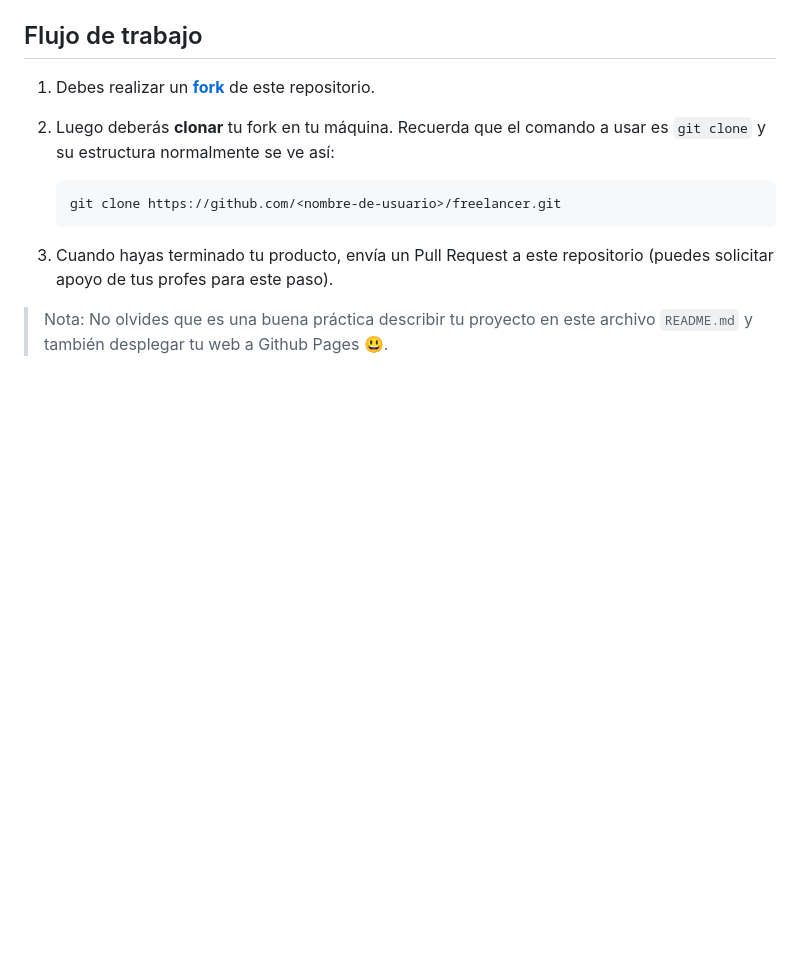
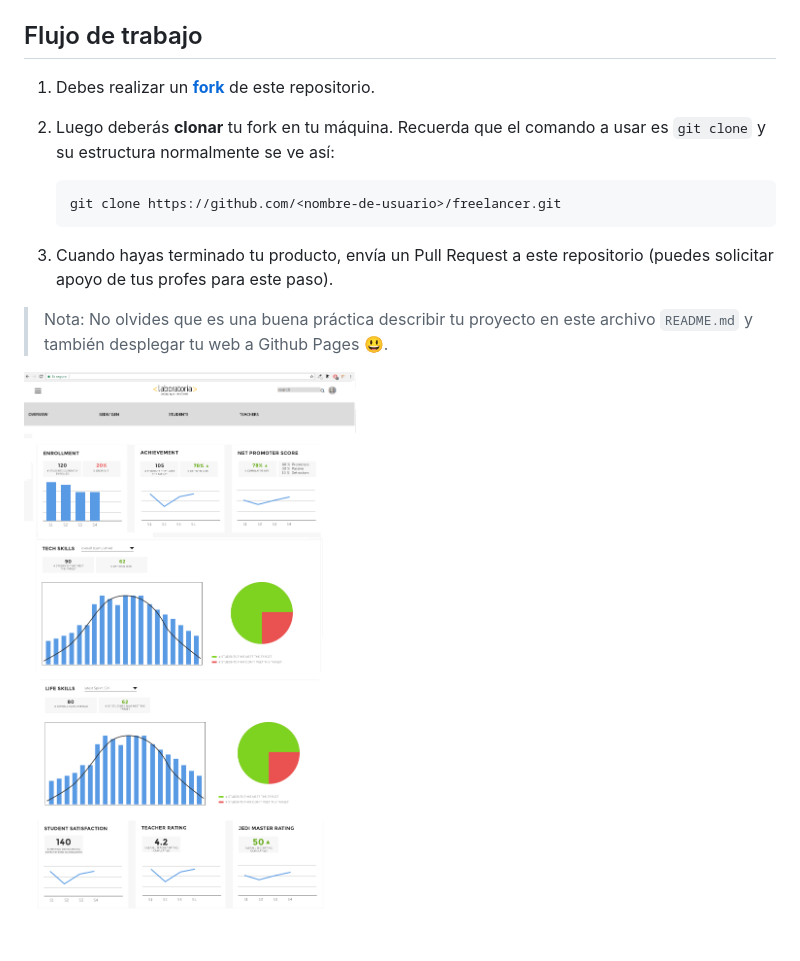
Before and after one commit to Ingrid-s/dashboard, a Markdown page: README.md, the part around the change. Drawn GitHub-style; pictures changed too: assets/images/sketch_data-dashboard.png (added); blank space fills up the shorter version.

```diff
--- a/README.md
+++ b/README.md
@@ -23,3 +23,5 @@
 
 > Nota: No olvides que es una buena práctica describir tu proyecto en este
 > archivo `README.md` y también desplegar tu web a Github Pages :smiley:.
+
+![sketch](./assets/images/sketch_data-dashboard.png)
```
Also changed, not shown: 1 other file.
